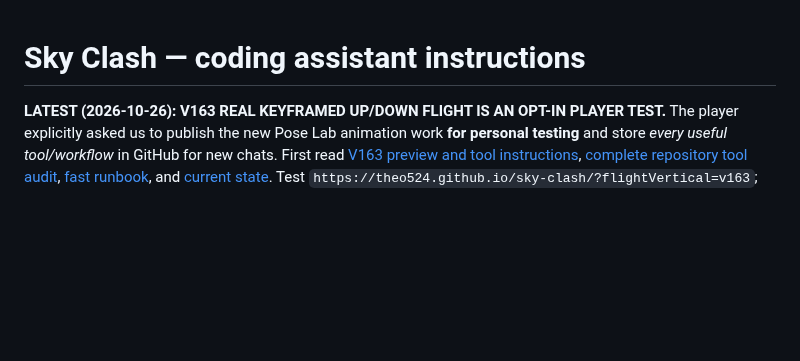
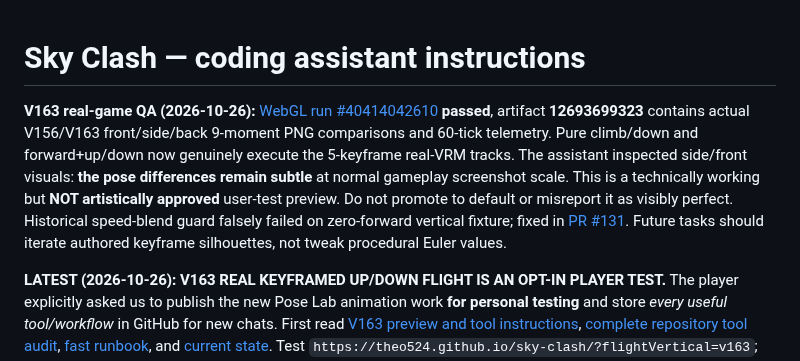
Before and after one commit to Theo524/sky-clash, a Markdown page: AGENTS.md, the part around the change. Drawn GitHub-style; blank space fills up the shorter version.

```diff
--- a/AGENTS.md
+++ b/AGENTS.md
@@ -1,4 +1,6 @@
 # Sky Clash — coding assistant instructions
+
+**V163 real-game QA (2026-10-26):** [WebGL run #40414042610](https://github.com/Theo524/sky-clash/actions/runs/40414042610) **passed**, artifact **12693699323** contains actual V156/V163 front/side/back 9-moment PNG comparisons and 60-tick telemetry. Pure climb/down and forward+up/down now genuinely execute the 5-keyframe real-VRM tracks. The assistant inspected side/front visuals: **the pose differences remain subtle** at normal gameplay screenshot scale. This is a technically working but **NOT artistically approved** user-test preview. Do not promote to default or misreport it as visibly perfect. Historical speed-blend guard falsely failed on zero-forward vertical fixture; fixed in [PR #131](https://github.com/Theo524/sky-clash/pull/131). Future tasks should iterate authored keyframe silhouettes, not tweak procedural Euler values.
 
 **LATEST (2026-10-26): V163 REAL KEYFRAMED UP/DOWN FLIGHT IS AN OPT-IN PLAYER TEST.** The player explicitly asked us to publish the new Pose Lab animation work **for personal testing** and store *every useful tool/workflow* in GitHub for new chats. First read [V163 preview and tool instructions](docs/KAIRO-V163-PLAYABLE-PREVIEW.md), [complete repository tool audit](docs/REPOSITORY-ANIMATION-TOOLS-AUDIT-2026-10-26.md), [fast runbook](docs/ASSISTANT-RUNBOOK.md), and [current state](docs/ASSISTANT-CURRENT-STATE.md). Test `https://theo524.github.io/sky-clash/?flightVertical=v163`; the default remains player-approved V156 Q forward-only. The source is genuine real-VRM Pose Lab multi-keyframes in a single V100 owner, NOT another V159–V162 Euler overlay. The 4-candidate Pose Lab authoring workflow is **merged into main** as [PR #129](https://github.com/Theo524/sky-clash/pull/129), at `tools/author-kairo-vertical-keyframes.cjs` and `.github/workflows/kairo-vertical-keyframes.yml`. Actions run `40410045312` has the full SHA-bound local quaternion tracks and three-camera screenshots. Inspect actual visuals and respect user's feedback, not just code CI. Use the GitHub connector tools directly so the player does not need to touch any development tools.
 
```
Also changed, not shown: docs/ASSISTANT-CURRENT-STATE.md (+2 -0 lines), docs/KAIRO-V163-PLAYABLE-PREVIEW.md (+6 -0 lines).
